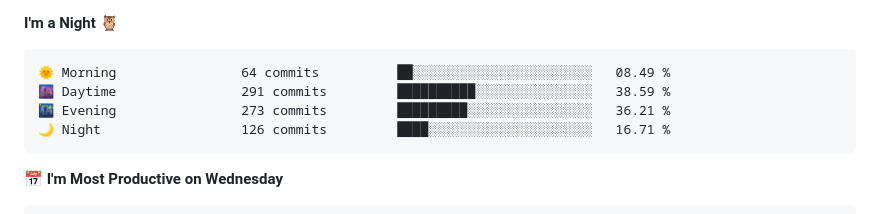
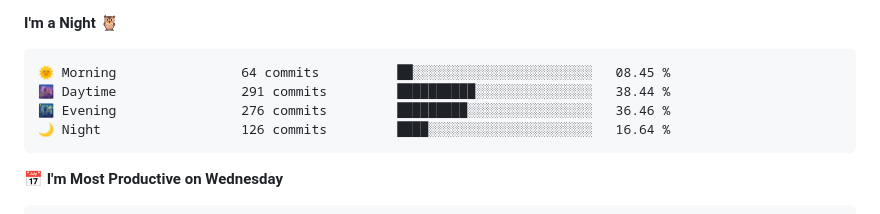
Before and after one commit to sumitverma77/sumitverma77, a Markdown page: README.md, the part around the change printed below. Drawn GitHub-style.

````diff
--- a/README.md
+++ b/README.md
@@ -148,10 +148,10 @@
 **I'm a Night 🦉**
 
 ```text
-🌞 Morning                64 commits          ██░░░░░░░░░░░░░░░░░░░░░░░   08.49 %
-🌆 Daytime                291 commits         ██████████░░░░░░░░░░░░░░░   38.59 %
-🌃 Evening                273 commits         █████████░░░░░░░░░░░░░░░░   36.21 %
-🌙 Night                  126 commits         ████░░░░░░░░░░░░░░░░░░░░░   16.71 %
+🌞 Morning                64 commits          ██░░░░░░░░░░░░░░░░░░░░░░░   08.45 %
+🌆 Daytime                291 commits         ██████████░░░░░░░░░░░░░░░   38.44 %
+🌃 Evening                276 commits         █████████░░░░░░░░░░░░░░░░   36.46 %
+🌙 Night                  126 commits         ████░░░░░░░░░░░░░░░░░░░░░   16.64 %
 ```
 📅 **I'm Most Productive on Wednesday**
 
````
Also changed, not shown: other parts of README.md (+9 -9 lines).
